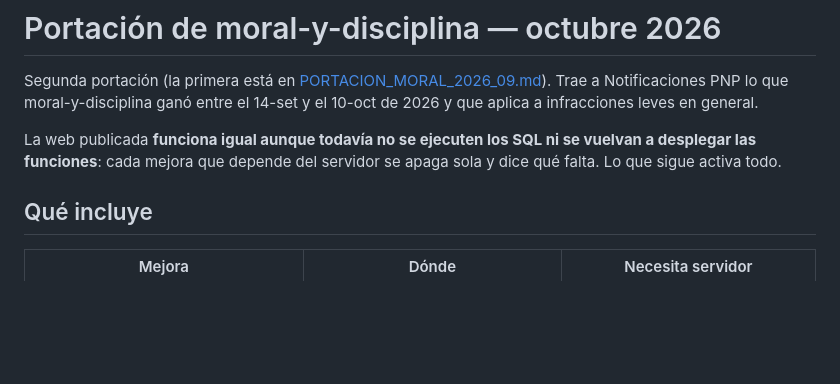
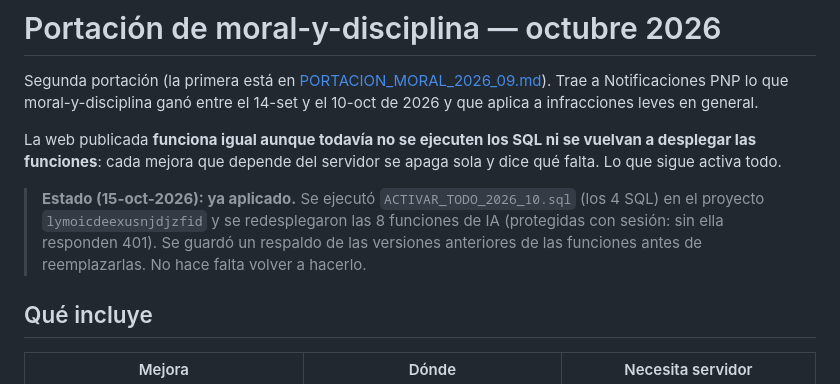
Before and after one commit to NUMBRSWORD/notificaciones-pnp-, a Markdown page: PORTACION_MORAL_2026_10.md, the part around the change. Rendered like a GitHub page; blank space fills up the shorter version.

Commit message:
Guía de portación: SQL y funciones ya aplicados (15-oct-2026)
Co-Authored-By: Claude Opus 5.5 <noreply@anthropic.com>

```diff
--- a/PORTACION_MORAL_2026_10.md
+++ b/PORTACION_MORAL_2026_10.md
@@ -7,6 +7,12 @@ Trae a Notificaciones PNP lo que moral-y-disciplina ganó entre el 14-set y el
 La web publicada **funciona igual aunque todavía no se ejecuten los SQL ni se
 vuelvan a desplegar las funciones**: cada mejora que depende del servidor se
 apaga sola y dice qué falta. Lo que sigue activa todo.
+
+> **Estado (15-oct-2026): ya aplicado.** Se ejecutó `ACTIVAR_TODO_2026_10.sql`
+> (los 4 SQL) en el proyecto `lymoicdeexusnjdjzfid` y se redesplegaron las 8
+> funciones de IA (protegidas con sesión: sin ella responden 401). Se guardó un
+> respaldo de las versiones anteriores de las funciones antes de reemplazarlas.
+> No hace falta volver a hacerlo.
 
 ## Qué incluye
 
```
